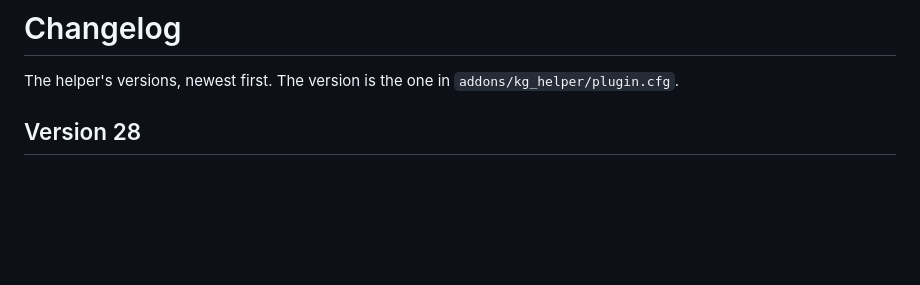
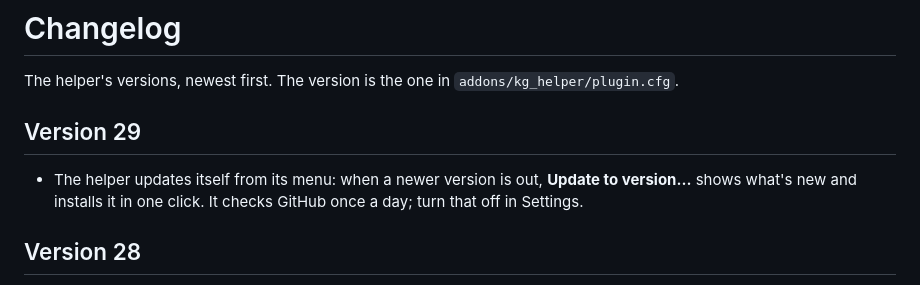
Before and after one commit to Eldriss-Studio/knochengeist-helper, a Markdown page: CHANGELOG.md, the part around the change. Drawn GitHub-style; blank space fills up the shorter version.

```diff
--- a/CHANGELOG.md
+++ b/CHANGELOG.md
@@ -1,6 +1,10 @@
 # Changelog
 
 The helper's versions, newest first. The version is the one in `addons/kg_helper/plugin.cfg`.
+
+## Version 29
+
+- The helper updates itself from its menu: when a newer version is out, **Update to version…** shows what's new and installs it in one click. It checks GitHub once a day; turn that off in Settings.
 
 ## Version 28
 
```
Also changed, not shown: README.md (+29 -9 lines), media/banner.png (added), media/strip.png (added), 6 other files.
